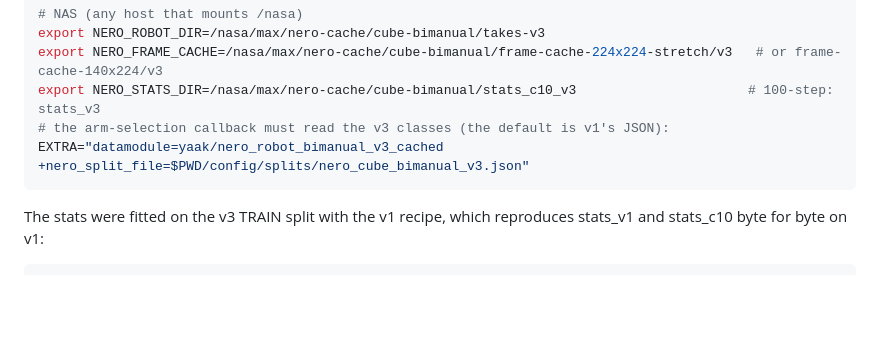
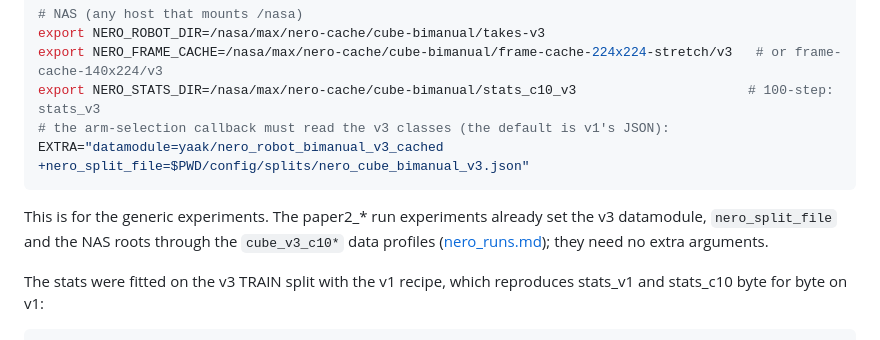
Before and after one commit to yaak-ai/rmind, a Markdown page: docs/nero_robot_patch_policy.md, the part around the change. Rendered like a GitHub page; blank space fills up the shorter version.

Commit message:
docs(nero): the paper2 run experiments need no v3 overrides
Co-Authored-By: Claude Opus 5.5 <noreply@anthropic.com>
Claude-Session: https://claude.ai/code/session_01URFRQ3j1VLg1vcrECArPQD

````diff
--- a/docs/nero_robot_patch_policy.md
+++ b/docs/nero_robot_patch_policy.md
@@ -375,6 +375,11 @@ export NERO_STATS_DIR=/nasa/max/nero-cache/cube-bimanual/stats_c10_v3
 EXTRA="datamodule=yaak/nero_robot_bimanual_v3_cached +nero_split_file=$PWD/config/splits/nero_cube_bimanual_v3.json"
 ```
 
+This is for the generic experiments. The paper2\_\* run experiments already set
+the v3 datamodule, `nero_split_file` and the NAS roots through the
+`cube_v3_c10*` data profiles ([nero_runs.md](nero_runs.md)); they need no
+extra arguments.
+
 The stats were fitted on the v3 TRAIN split with the v1 recipe, which reproduces
 stats_v1 and stats_c10 byte for byte on v1:
 
````
